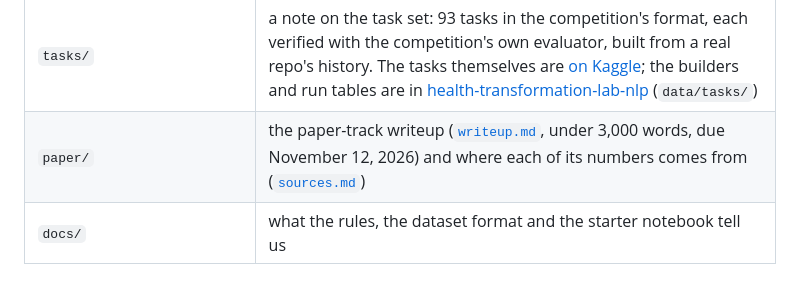
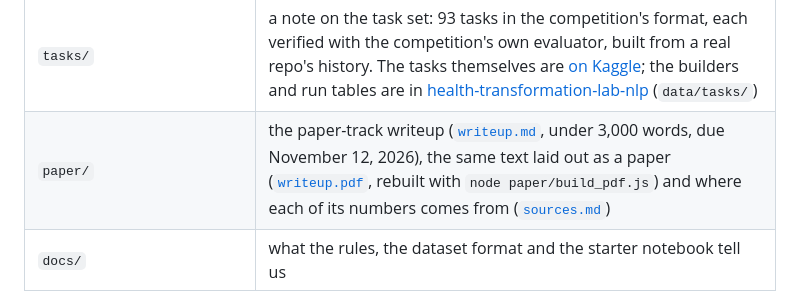
Before and after one commit to healthtransformationlab/gemma-developer-agent, a Markdown page: README.md, the part around the change. GitHub-like rendering; folded sections open.

```diff
--- a/README.md
+++ b/README.md
@@ -27,7 +27,7 @@ Licence: [Apache 2.0](LICENSE), the licence type the competition names for winni
 | `agent.yaml`, `prompts/`, `sub_agents/`, `configs/`, `eval_config.yaml` | the competition entry (`submission.zip` layout): a coder agent and a read-only analyzer, on Gemma 4 E4B for the small-model bonus; to be rebased on the dataset's `sample_submission/` |
 | `skills/pipeline-doctor/` | the [pipeline-doctor](https://github.com/healthtransformationlab/pipeline-doctor) method as a skill: classify the issue from the repo's tables before reading code |
 | `tasks/` | a note on the task set: 93 tasks in the competition's format, each verified with the competition's own evaluator, built from a real repo's history. The tasks themselves are [on Kaggle](https://www.kaggle.com/datasets/jcblearning/health-transformation-lab-coding-agent-tasks); the builders and run tables are in [health-transformation-lab-nlp](https://github.com/healthtransformationlab/health-transformation-lab-nlp) (`data/tasks/`) |
-| `paper/` | the paper-track writeup ([`writeup.md`](paper/writeup.md), under 3,000 words, due November 12, 2026) and where each of its numbers comes from ([`sources.md`](paper/sources.md)) |
+| `paper/` | the paper-track writeup ([`writeup.md`](paper/writeup.md), under 3,000 words, due November 12, 2026), the same text laid out as a paper ([`writeup.pdf`](paper/writeup.pdf), rebuilt with `node paper/build_pdf.js`) and where each of its numbers comes from ([`sources.md`](paper/sources.md)) |
 | `docs/` | what the rules, the dataset format and the starter notebook tell us |
 
 </details>
```
Also changed, not shown: paper/sources.md (+23 -0 lines), paper/writeup.md (+13 -6 lines), pull_requests/pr-32-review.md (added, +56 -0 lines), paper/figures/figure1.png (added), 5 other files.
